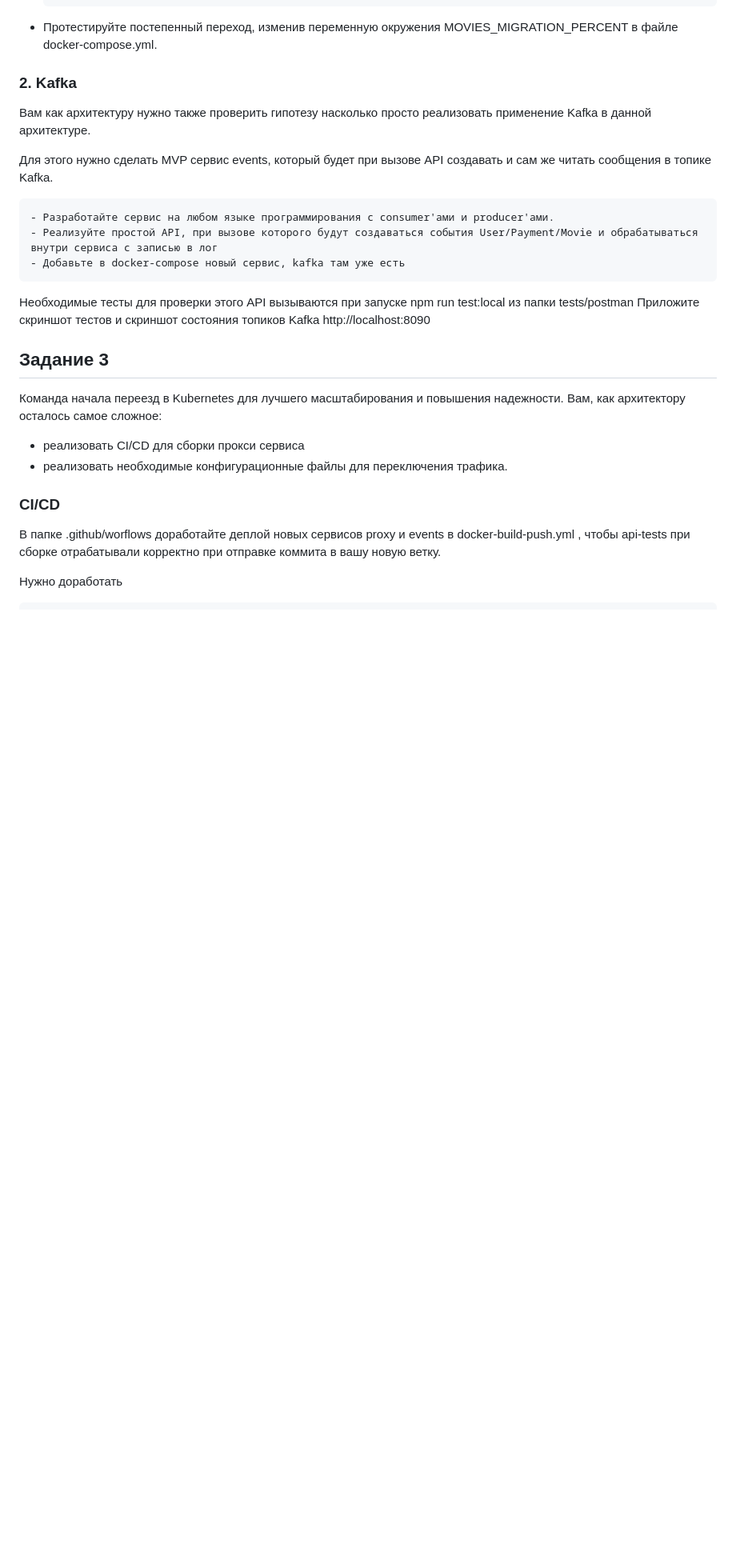
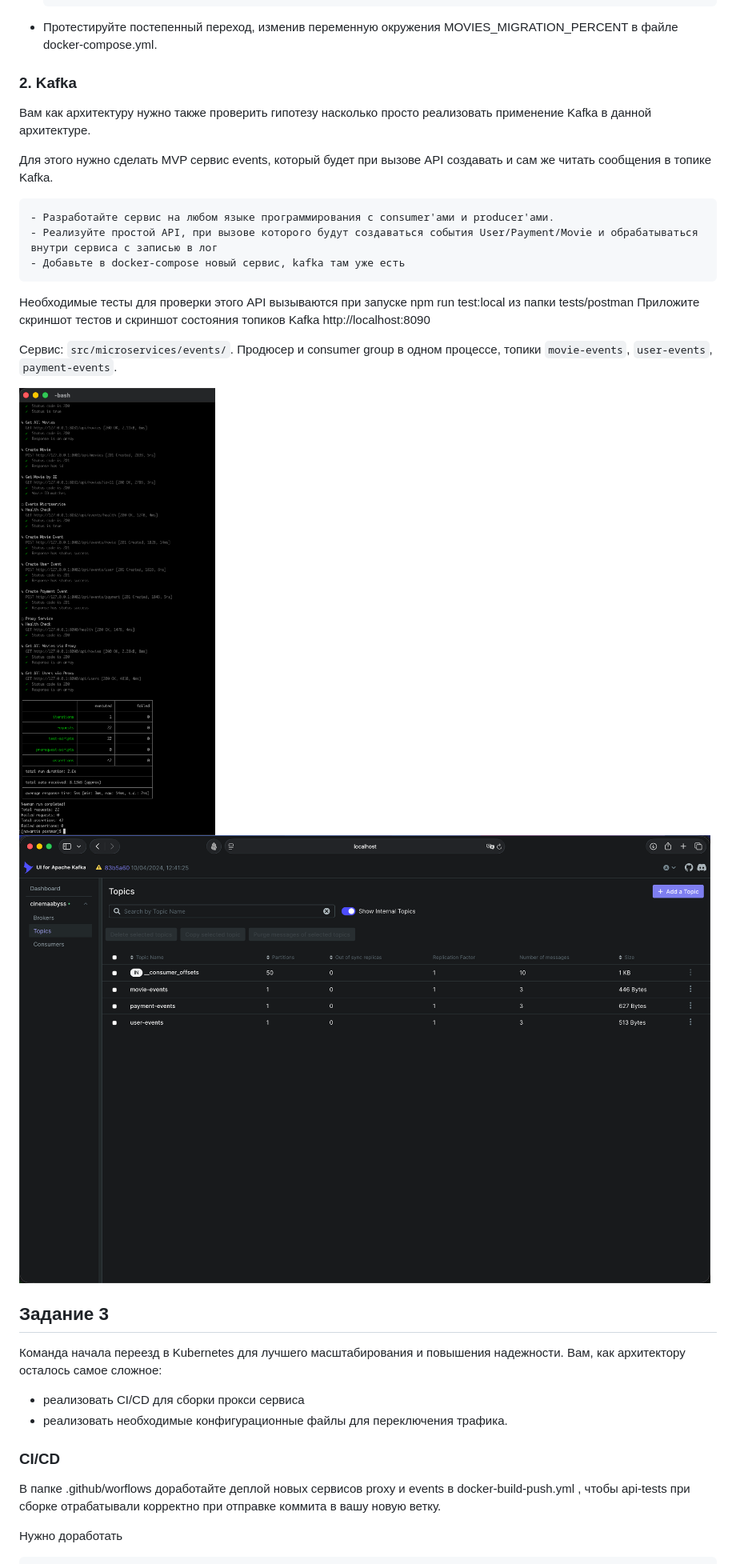
Before and after one commit to navartis/s2-architecture-pro-cinemaabyss, a Markdown page: Project_template.md, the part around one of its changes. Shown at 80% size. Drawn GitHub-style; pictures changed too: docs/screenshots/kafka-topics.png (added), docs/screenshots/postman-local.png (added); blank space fills up the shorter version.

Commit message:
Implement events service MVP

```diff
--- a/Project_template.md
+++ b/Project_template.md
@@ -61,6 +60,10 @@
 Необходимые тесты для проверки этого API вызываются при запуске npm run test:local из папки tests/postman
 Приложите скриншот тестов и скриншот состояния топиков Kafka http://localhost:8090
 
+Сервис: `src/microservices/events/`. Продюсер и consumer group в одном процессе, топики `movie-events`, `user-events`, `payment-events`.
+
+![Результат npm run test:local](docs/screenshots/postman-local.png)
+![Топики Kafka](docs/screenshots/kafka-topics.png)
 
 ## Задание 3
 
```
Also changed, not shown: other parts of Project_template.md (+0 -1 lines), 5 other files.
